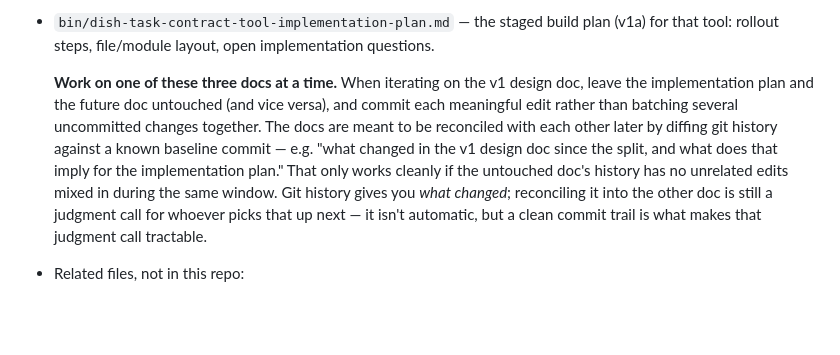
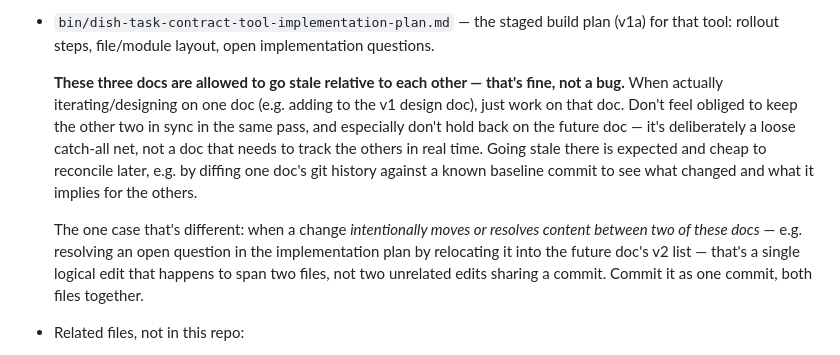
Before and after one commit to marcogallotta/ai-tools, a Markdown page: CLAUDE.md, the part around the change. GitHub-like rendering; blank space fills up the shorter version.

Commit message:
Rewrite the one-doc-at-a-time rule to reflect actual intent
The rule was meant to allow the three docs to go stale relative to each
other while iterating on one — especially the future doc, which is
deliberately a loose catch-all not meant to track the others in real
time. It was previously worded as a blanket "never touch two docs in
one commit," which doesn't hold when a change intentionally moves or
resolves content between two of them (that's one logical edit spanning
two files, and should be one commit).

```diff
--- a/CLAUDE.md
+++ b/CLAUDE.md
@@ -26,15 +26,18 @@ sessions invoke directly, plus design docs for tools in progress.
 - `bin/dish-task-contract-tool-implementation-plan.md` — the staged build plan (v1a) for that
   tool: rollout steps, file/module layout, open implementation questions.
 
-  **Work on one of these three docs at a time.** When iterating on the v1 design doc, leave the
-  implementation plan and the future doc untouched (and vice versa), and commit each meaningful
-  edit rather than batching several uncommitted changes together. The docs are meant to be
-  reconciled with each other later by diffing git history against a known baseline commit — e.g.
-  "what changed in the v1 design doc since the split, and what does that imply for the
-  implementation plan." That only works cleanly if the untouched doc's history has no unrelated
-  edits mixed in during the same window. Git history gives you *what changed*; reconciling it
-  into the other doc is still a judgment call for whoever picks that up next — it isn't
-  automatic, but a clean commit trail is what makes that judgment call tractable.
+  **These three docs are allowed to go stale relative to each other — that's fine, not a bug.**
+  When actually iterating/designing on one doc (e.g. adding to the v1 design doc), just work on
+  that doc. Don't feel obliged to keep the other two in sync in the same pass, and especially
+  don't hold back on the future doc — it's deliberately a loose catch-all net, not a doc that
+  needs to track the others in real time. Going stale there is expected and cheap to reconcile
+  later, e.g. by diffing one doc's git history against a known baseline commit to see what
+  changed and what it implies for the others.
+
+  The one case that's different: when a change *intentionally moves or resolves content between
+  two of these docs* — e.g. resolving an open question in the implementation plan by relocating
+  it into the future doc's v2 list — that's a single logical edit that happens to span two files,
+  not two unrelated edits sharing a commit. Commit it as one commit, both files together.
 - Related files, not in this repo:
   - `~/honest-pantry/dish-task-contract-change-plan.md` — the tracker of what enforcement
     direction Marco has approved for that tool, upstream of the two docs above.
```
